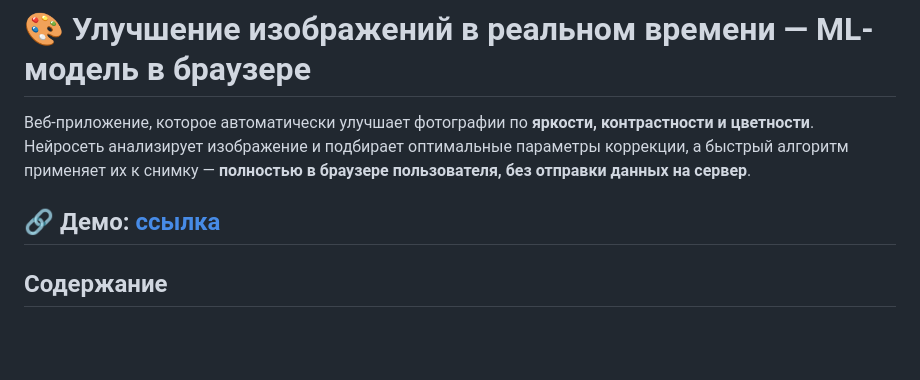
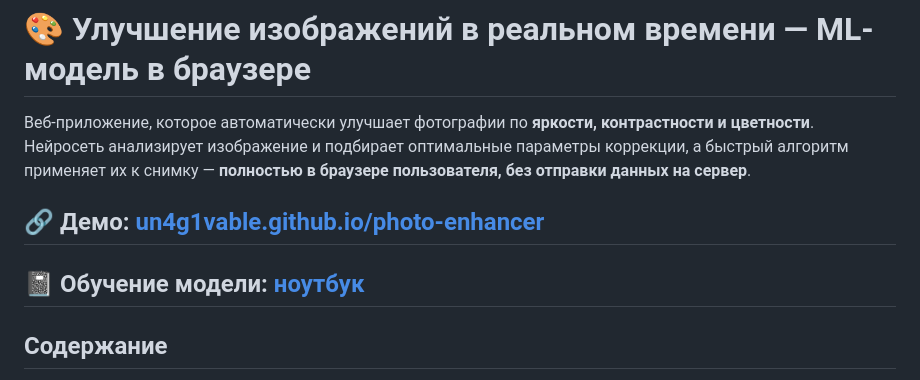
Before and after one commit to un4g1vable/photo-enhancer, a Markdown page: README.md, the part around the change. GitHub-like rendering; blank space fills up the shorter version.

Commit message:
Revise demo link and include training notebook
Updated demo link and added model training notebook reference.

```diff
--- a/README.md
+++ b/README.md
@@ -2,9 +2,11 @@
 
 Веб-приложение, которое автоматически улучшает фотографии по **яркости, контрастности и цветности**. Нейросеть анализирует изображение и подбирает оптимальные параметры коррекции, а быстрый алгоритм применяет их к снимку — **полностью в браузере пользователя, без отправки данных на сервер**.
 
-🔗 **Демо:** [ссылка](https://un4g1vable.github.io/photo-enhancer/)
+🔗 **Демо:** [un4g1vable.github.io/photo-enhancer](https://un4g1vable.github.io/photo-enhancer/)
 ---
 
+📓 **Обучение модели:** [ноутбук](training/Notebook.ipynb)
+---
 ## Содержание
 
 - [О проекте](#о-проекте)
```
